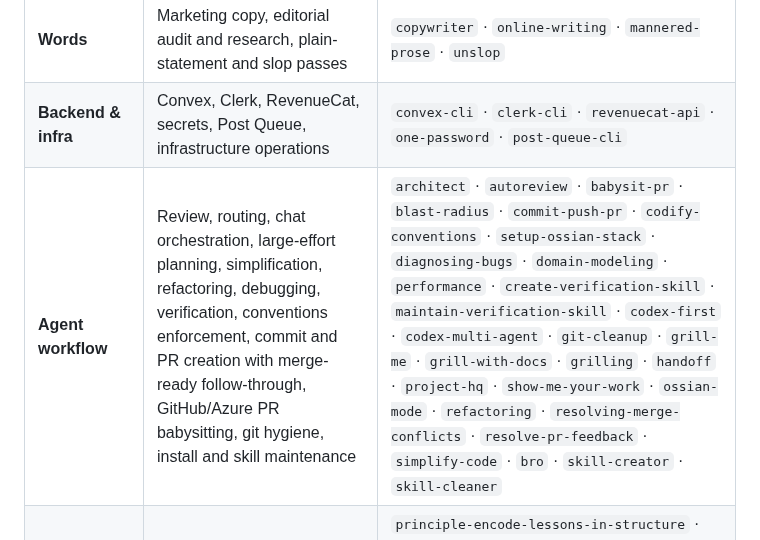
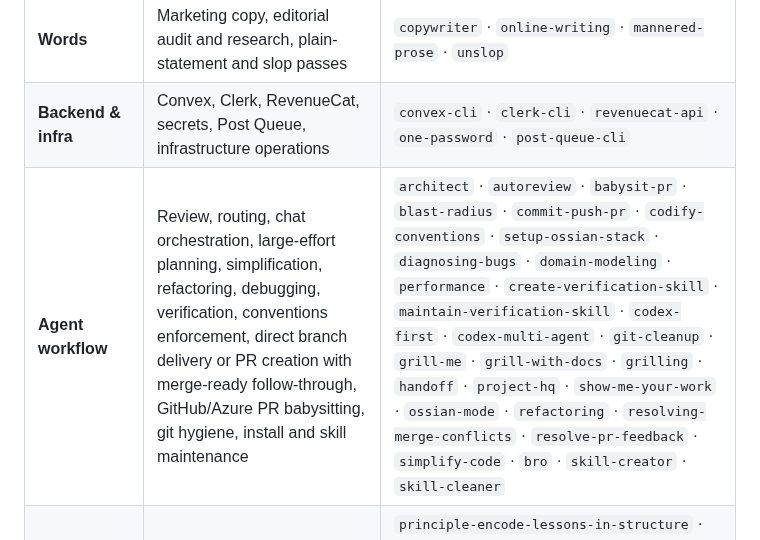
Before and after one commit to ossianhempel/ossian-stack, a Markdown page: README.md, the part around the change. Rendered like a GitHub page.

Commit message:
fix(commit-push-pr): support direct branch delivery

```diff
--- a/README.md
+++ b/README.md
@@ -159,7 +159,7 @@ refreshed instead of quietly rotting.
 | **Design & frontend** | Accessibility, UI craft and motion, decks, onboarding, throwaway prototypes | `better-accessibility` · `emil-design-eng` · `grill-design` · `frontend-slides` · `onboarding-flow` · `prototype` · `visual-parity` |
 | **Words** | Marketing copy, editorial audit and research, plain-statement and slop passes | `copywriter` · `online-writing` · `mannered-prose` · `unslop` |
 | **Backend & infra** | Convex, Clerk, RevenueCat, secrets, Post Queue, infrastructure operations | `convex-cli` · `clerk-cli` · `revenuecat-api` · `one-password` · `post-queue-cli` |
-| **Agent workflow** | Review, routing, chat orchestration, large-effort planning, simplification, refactoring, debugging, verification, conventions enforcement, commit and PR creation with merge-ready follow-through, GitHub/Azure PR babysitting, git hygiene, install and skill maintenance | `architect` · `autoreview` · `babysit-pr` · `blast-radius` · `commit-push-pr` · `codify-conventions` · `setup-ossian-stack` · `diagnosing-bugs` · `domain-modeling` · `performance` · `create-verification-skill` · `maintain-verification-skill` · `codex-first` · `codex-multi-agent` · `git-cleanup` · `grill-me` · `grill-with-docs` · `grilling` · `handoff` · `project-hq` · `show-me-your-work` · `ossian-mode` · `refactoring` · `resolving-merge-conflicts` · `resolve-pr-feedback` · `simplify-code` · `bro` · `skill-creator` · `skill-cleaner` |
+| **Agent workflow** | Review, routing, chat orchestration, large-effort planning, simplification, refactoring, debugging, verification, conventions enforcement, direct branch delivery or PR creation with merge-ready follow-through, GitHub/Azure PR babysitting, git hygiene, install and skill maintenance | `architect` · `autoreview` · `babysit-pr` · `blast-radius` · `commit-push-pr` · `codify-conventions` · `setup-ossian-stack` · `diagnosing-bugs` · `domain-modeling` · `performance` · `create-verification-skill` · `maintain-verification-skill` · `codex-first` · `codex-multi-agent` · `git-cleanup` · `grill-me` · `grill-with-docs` · `grilling` · `handoff` · `project-hq` · `show-me-your-work` · `ossian-mode` · `refactoring` · `resolving-merge-conflicts` · `resolve-pr-feedback` · `simplify-code` · `bro` · `skill-creator` · `skill-cleaner` |
 | **Principles** | Short, explicitly-invoked rules for how to work — verification, design exploration, debugging posture, domain modeling | `principle-encode-lessons-in-structure` · `principle-exhaust-the-design-space` · `principle-fix-root-causes` · `principle-model-the-domain` · `principle-prove-it-works` · `principle-redesign-from-first-principles` · `principle-sequence-verifiable-units` · `principle-subtract-before-you-add` |
 | **Understand code** | Codebase walkthroughs, design rationale, explaining a change | `how` · `why` · `teach` |
 | **Personal tooling** | Notes and tasks | `obsidian` · `things` |
```
Also changed, not shown: skills/commit-push-pr/SKILL.md (+61 -32 lines), docs/plugin-map/map-expanded.png, docs/plugin-map/map.png, 5 other files.
